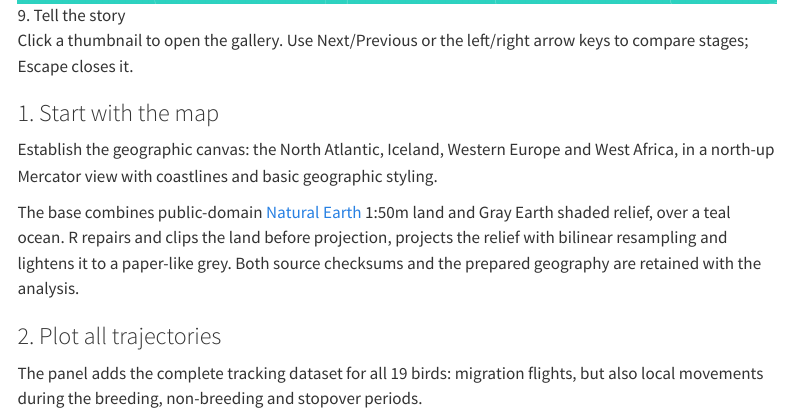
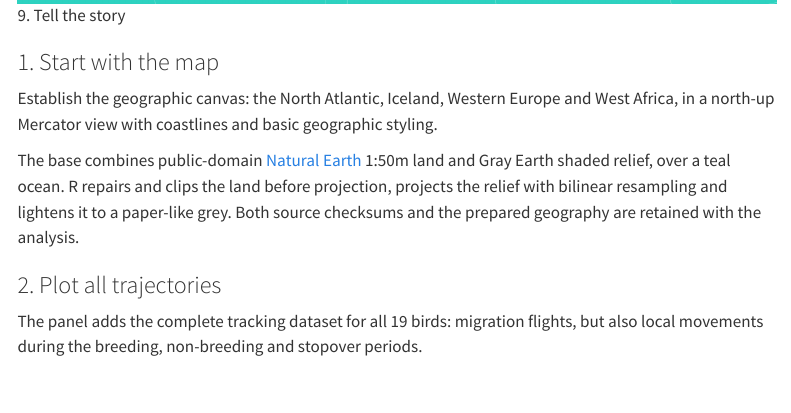
Before and after one commit to tungufoss/maps, a Quarto document (research/spoi/site.qmd): the page in a window 1100 px wide, from 7830 px down. Rendered offline with R 4.5, knitr and Pandoc in place of Quarto, with nearby package versions; menus at the side of the page are left out.

Commit message:
Drop the gallery usage instructions
Co-Authored-By: Claude Opus 5.5 <noreply@anthropic.com>
Claude-Session: https://claude.ai/code/session_01BPvtkpKBZFvGGhgGcNGeiN

```diff
--- a/research/spoi/site.qmd
+++ b/research/spoi/site.qmd
@@ -62,8 +62,6 @@
 ![9. Tell the story](../../previews/spoi/poster.png){.lightbox group="poster-layers"}
 
 :::
-
-Click a thumbnail to open the gallery. Use Next/Previous or the left/right arrow keys to compare stages; Escape closes it.
 
 ### 1. Start with the map
 
```
